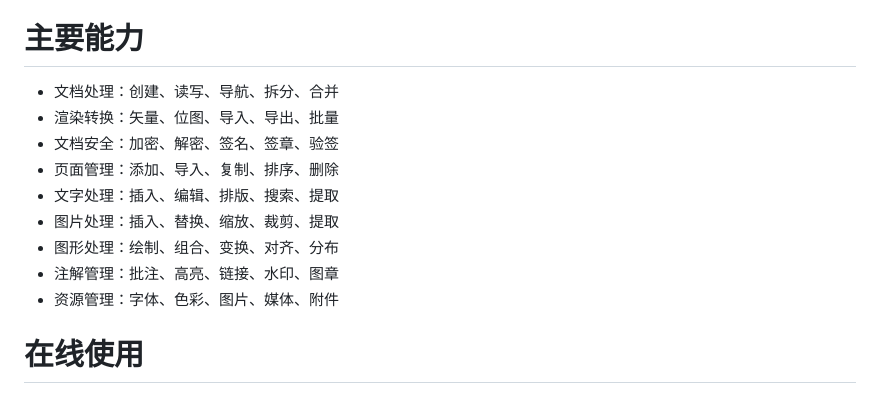
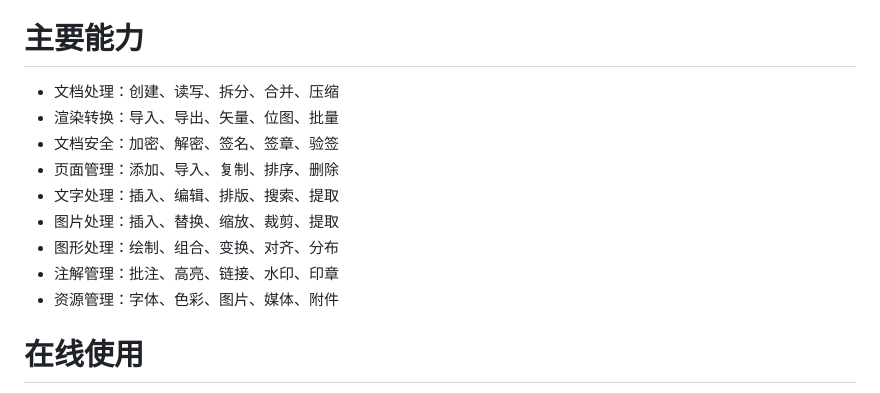
Before and after one commit to xiaoqidun/ofdgo, a Markdown page: README.md, the part around the change. GitHub-like rendering.

Commit message:
docs(更新文档): 更新主要能力章节

```diff
--- a/README.md
+++ b/README.md
@@ -2,14 +2,14 @@
 首个原生、全平台、纯 Go 语言高性能 OFD 引擎
 
 # 主要能力
-- 文档处理：创建、读写、导航、拆分、合并
-- 渲染转换：矢量、位图、导入、导出、批量
+- 文档处理：创建、读写、拆分、合并、压缩
+- 渲染转换：导入、导出、矢量、位图、批量
 - 文档安全：加密、解密、签名、签章、验签
 - 页面管理：添加、导入、复制、排序、删除
 - 文字处理：插入、编辑、排版、搜索、提取
 - 图片处理：插入、替换、缩放、裁剪、提取
 - 图形处理：绘制、组合、变换、对齐、分布
-- 注解管理：批注、高亮、链接、水印、图章
+- 注解管理：批注、高亮、链接、水印、印章
 - 资源管理：字体、色彩、图片、媒体、附件
 
 # 在线使用
```
